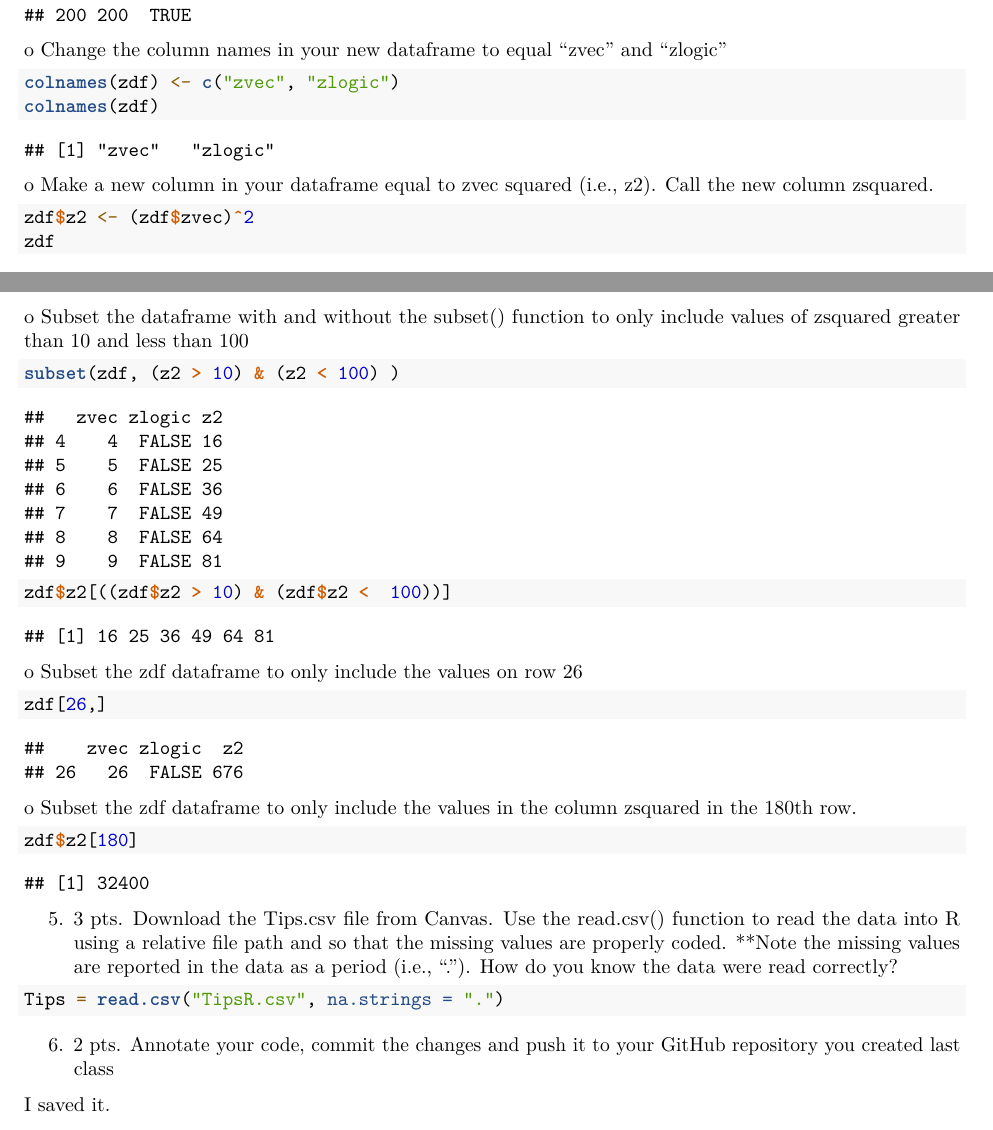
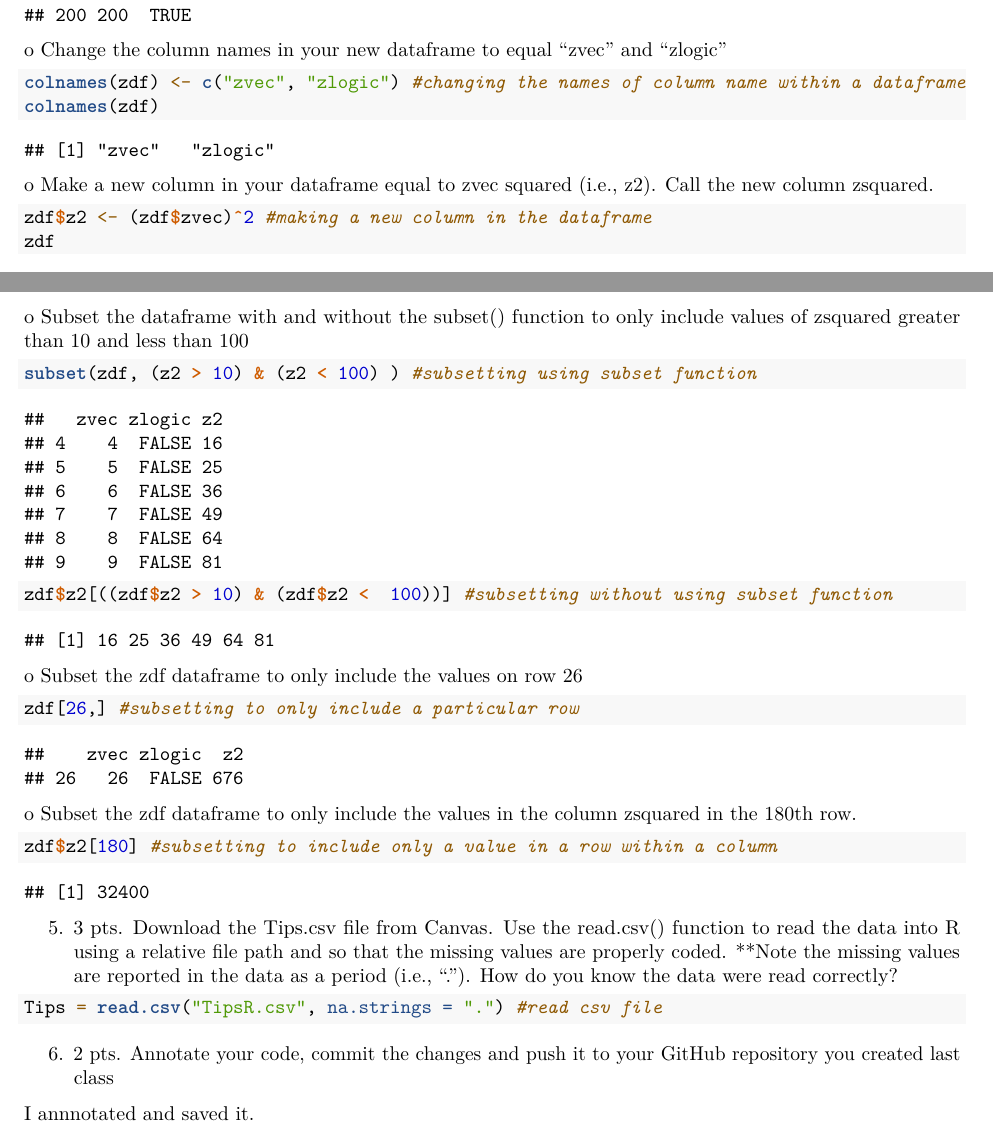
Before and after one commit to szs0363/DataReproducibility_Assignments, an R Markdown document (Codingchallenge_1 .Rmd): two parts of pages 6 and 10 of 10, joined at a grey line, cut so that both start at the same text. Rendered offline with R 4.5, knitr and Pandoc, then LaTeX, with nearby package versions.

Commit message:
i annotated the codes

````diff
--- a/Codingchallenge_1 .Rmd
+++ b/Codingchallenge_1 .Rmd
@@ -90,42 +90,42 @@ zdf
 o	Change the column names in your new dataframe to equal “zvec” and “zlogic”
 
 ```{r}
-colnames(zdf) <- c("zvec", "zlogic")
+colnames(zdf) <- c("zvec", "zlogic") #changing the names of column name within a dataframe
 colnames(zdf)
 ```
 
 o	Make a new column in your dataframe equal to zvec squared (i.e., z2). Call the new column zsquared.
 
 ```{r}
-zdf$z2 <- (zdf$zvec)^2
+zdf$z2 <- (zdf$zvec)^2 #making a new column in the dataframe
 zdf
 ```
 
 o	Subset the dataframe with and without the subset() function to only include values of zsquared greater than 10 and less than 100
 ```{r}
-subset(zdf, (z2 > 10) & (z2 < 100) )
+subset(zdf, (z2 > 10) & (z2 < 100) ) #subsetting using subset function
 ```
 
 ```{r}
-zdf$z2[((zdf$z2 > 10) & (zdf$z2 <  100))]
+zdf$z2[((zdf$z2 > 10) & (zdf$z2 <  100))] #subsetting without using subset function
 ```
 
 o	Subset the zdf dataframe to only include the values on row 26
 ```{r}
-zdf[26,]
+zdf[26,] #subsetting to only include a particular row
 ```
 
 o	Subset the zdf dataframe to only include the values in the column zsquared in the 180th row.
 ```{r}
-zdf$z2[180]
+zdf$z2[180] #subsetting to include only a value in a row within a column
 ```
 
 5.	3 pts. Download the Tips.csv file from Canvas. Use the read.csv() function to read the data into R using a relative file path  and so that the missing values are properly coded. **Note the missing values are reported in the data as a period (i.e., “.”). How do you know the data were read correctly?
 
 ```{r}
-Tips = read.csv("TipsR.csv", na.strings = ".")
+Tips = read.csv("TipsR.csv", na.strings = ".") #read csv file
 ```
 
 6.	2 pts. Annotate your code, commit the changes and push it to your GitHub repository you created last class
 
-I saved it.
+I annnotated and saved it.
````
Also changed, not shown: Codingchallenge_1 .Rmd (10 more changed lines).
